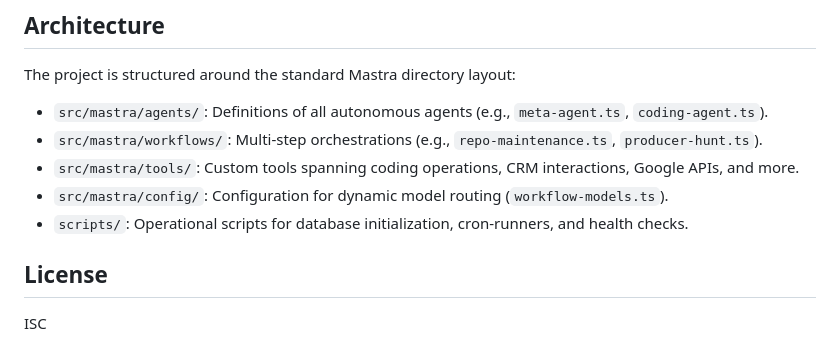
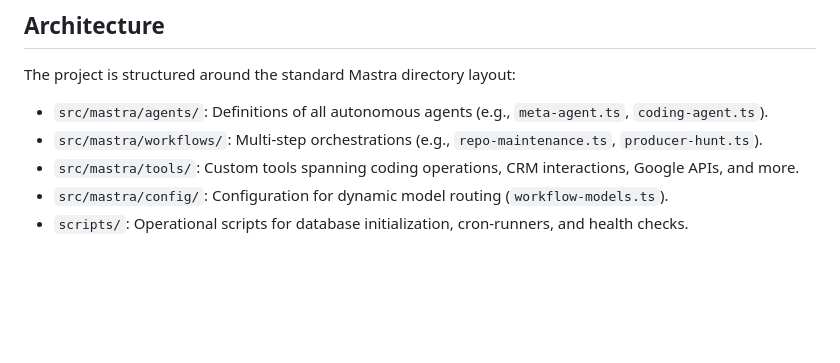
Before and after one commit to turboMe/mastra-agentic-agents-blue-green-autohealing-system, a Markdown page: README.md, the part around the change. GitHub-like rendering; blank space fills up the shorter version.

Commit message:
docs: remove ISC license information from agentic-agents README

```diff
--- a/README.md
+++ b/README.md
@@ -94,6 +94,3 @@ The project is structured around the standard Mastra directory layout:
 * `src/mastra/tools/`: Custom tools spanning coding operations, CRM interactions, Google APIs, and more.
 * `src/mastra/config/`: Configuration for dynamic model routing (`workflow-models.ts`).
 * `scripts/`: Operational scripts for database initialization, cron-runners, and health checks.
-
-## License
-ISC
```
